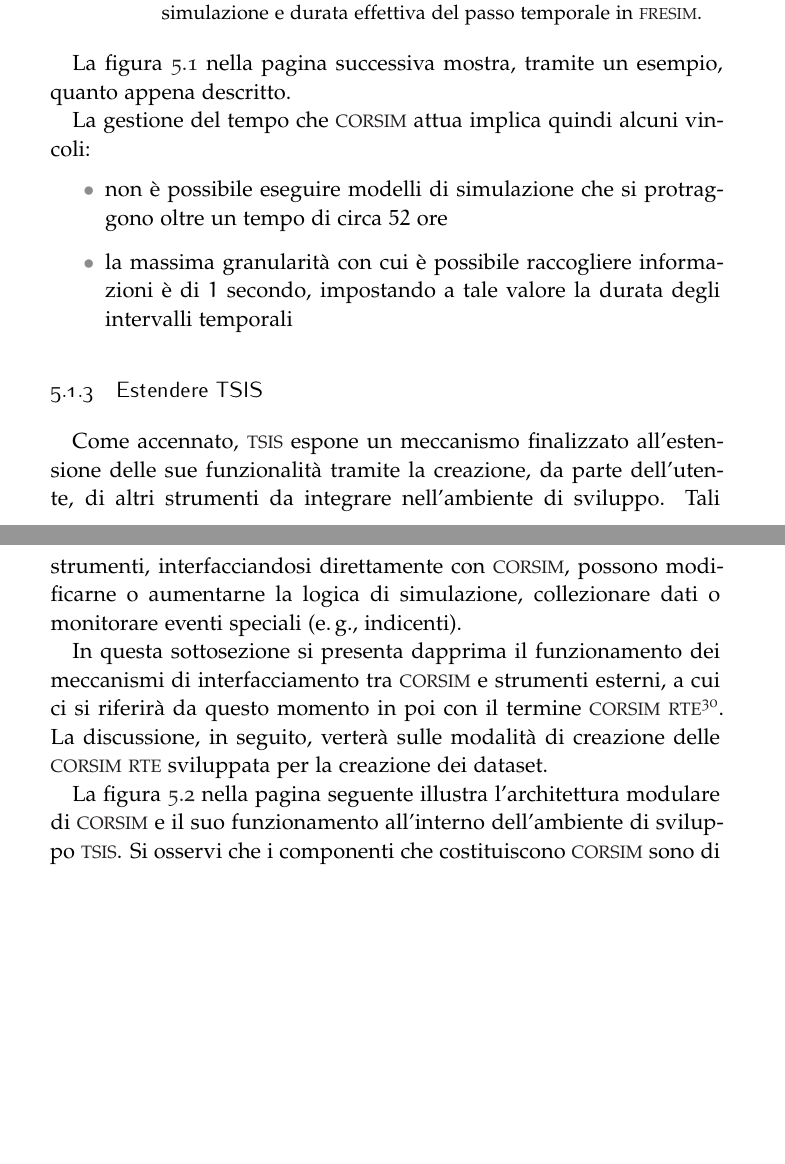
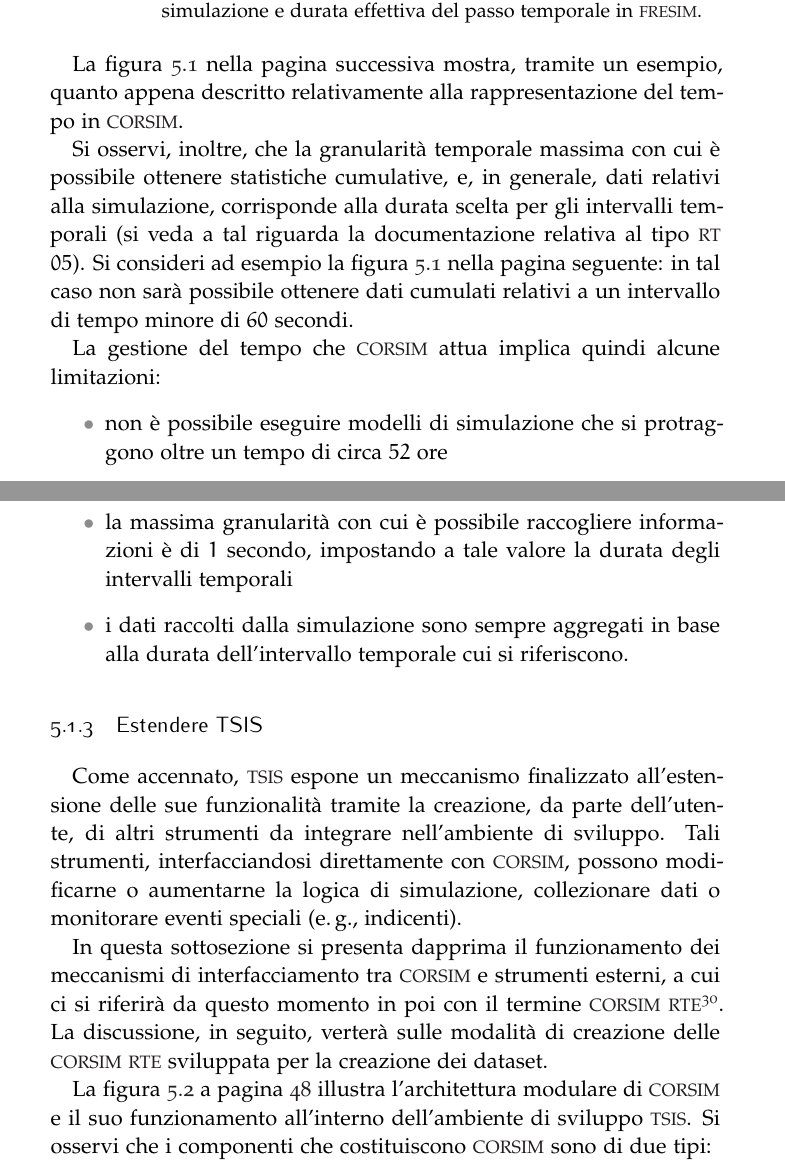
Before and after one commit to leodido/m.sc-thesis, a LaTeX thesis (arsclassica.tex, which reads chapters/5.tex): two parts of pages 54 and 55 of 69, joined at a grey line, cut so that both start at the same text, the shorter picture padded with empty space. The pictures show the PDF file arsclassica.pdf that the author committed with the source.

Commit message:
Section about TSIS features and limitations completed. Closes #77.

```diff
--- a/chapters/5.tex
+++ b/chapters/5.tex
@@ -132,6 +132,8 @@ Valore del campo $1$    & Durata del passo temporale in \acs{FREESIM}   \\
 
 La~\vref{fig:corsim-time} mostra, tramite un esempio, quanto appena descritto relativamente alla rappresentazione del tempo in \acs{CORSIM}.
 
+Si osservi, inoltre, che la granularità temporale massima con cui è possibile ottenere statistiche cumulative, e, in generale, dati relativi alla simulazione, corrisponde alla durata scelta per gli intervalli temporali (si veda a tal riguarda la documentazione relativa al tipo \acs{RT} $05$). Si consideri ad esempio la~\vref{fig:corsim-time}: in tal caso non sarà possibile ottenere dati cumulati relativi a un intervallo di tempo minore di $60$ secondi.
+
 \begin{figure}[ht]
 \centering
 \includegraphics[width=1\columnwidth]{corsim-time}
@@ -139,29 +141,12 @@ La~\vref{fig:corsim-time} mostra, tramite un esempio, quanto appena descritto re
 \label{fig:corsim-time}
 \end{figure}
 
-% collegarsi all'immagine
-% parlare delle statistiche (quando vengono raccolte)
-% tabella
-% La~\vref{tab:} mostra l'equivalenza fra la durata dei passi temporali di \acs{FREESIM} e ...
-
-La gestione del tempo che \acs{CORSIM} attua implica quindi alcuni vincoli:
+La gestione del tempo che \acs{CORSIM} attua implica quindi alcune limitazioni:
 \begin{itemize}
     \item non è possibile eseguire modelli di simulazione che si protraggono oltre un tempo di circa $52$ ore
     \item la massima granularità con cui è possibile raccogliere informazioni è di $1$ secondo, impostando a tale valore la durata degli intervalli temporali
+    \item i dati raccolti dalla simulazione sono sempre aggregati in base alla durata dell'intervallo temporale cui si riferiscono.
 \end{itemize}
-
-%The output of cumulative simulation statistics is
-%only available on a time interval basis (see Record Type 05). The time interval duration is typically set to the most
-%common signal cycle length in a study network. The duration of each time period must be at least one time interval,
-%as specified on Record Type 04.
-
-%RT 04, campo 1
-%The following table
-%provides the equivalent FRESIM time step duration for each valid value for this entry.
-
-
-
-%inserire riferimenti alla documentazione, # RT
 
 \subsection{Estendere TSIS}
 % panoramica sviluppo RTE
```
Also changed, not shown: arsclassica.pdf.
